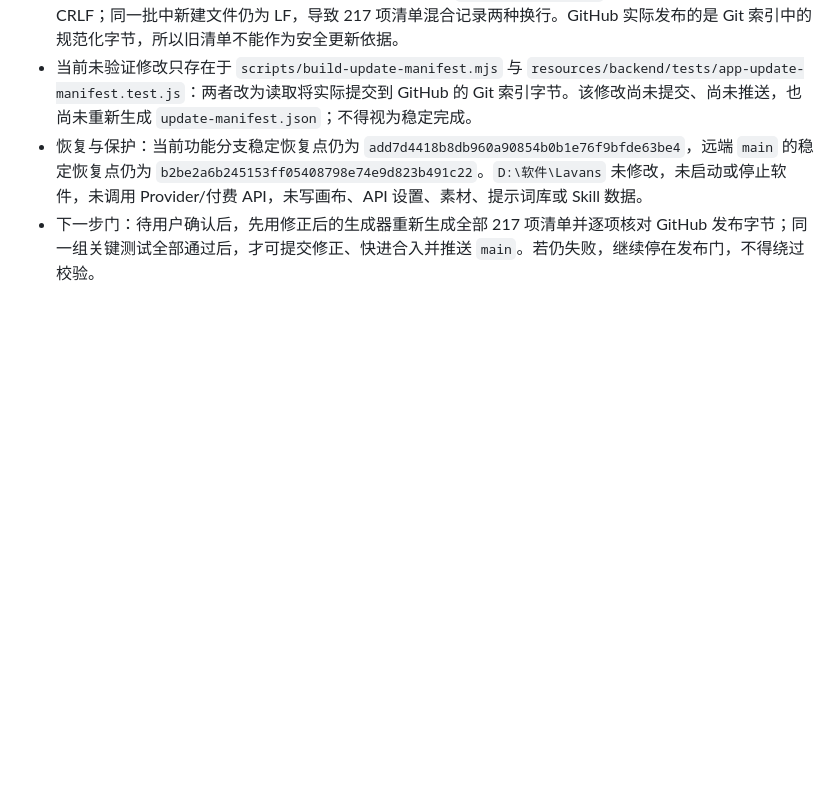
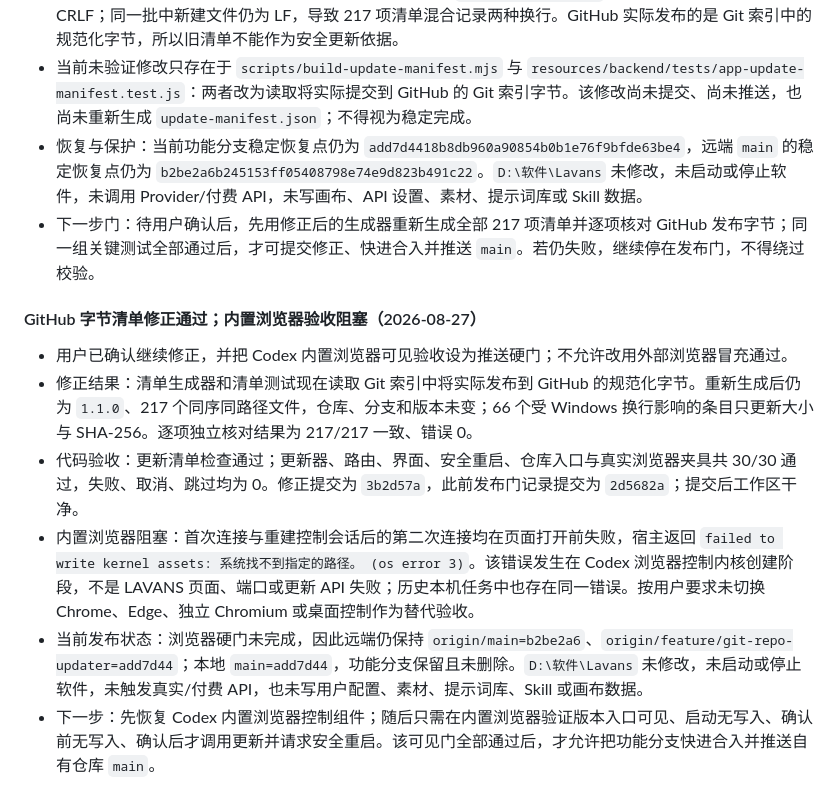
Before and after one commit to liamwong-1987/Lavans-Development-Backup, a Markdown page: docs/progress.md, the part around the change. Rendered like a GitHub page; blank space fills up the shorter version.

Commit message:
docs: record browser acceptance blocker

```diff
--- a/docs/progress.md
+++ b/docs/progress.md
@@ -759,3 +759,12 @@
 - 当前未验证修改只存在于 `scripts/build-update-manifest.mjs` 与 `resources/backend/tests/app-update-manifest.test.js`：两者改为读取将实际提交到 GitHub 的 Git 索引字节。该修改尚未提交、尚未推送，也尚未重新生成 `update-manifest.json`；不得视为稳定完成。
 - 恢复与保护：当前功能分支稳定恢复点仍为 `add7d4418b8db960a90854b0b1e76f9bfde63be4`，远端 `main` 的稳定恢复点仍为 `b2be2a6b245153ff05408798e74e9d823b491c22`。`D:\软件\Lavans` 未修改，未启动或停止软件，未调用 Provider/付费 API，未写画布、API 设置、素材、提示词库或 Skill 数据。
 - 下一步门：待用户确认后，先用修正后的生成器重新生成全部 217 项清单并逐项核对 GitHub 发布字节；同一组关键测试全部通过后，才可提交修正、快进合入并推送 `main`。若仍失败，继续停在发布门，不得绕过校验。
+
+#### GitHub 字节清单修正通过；内置浏览器验收阻塞（2026-08-27）
+
+- 用户已确认继续修正，并把 Codex 内置浏览器可见验收设为推送硬门；不允许改用外部浏览器冒充通过。
+- 修正结果：清单生成器和清单测试现在读取 Git 索引中将实际发布到 GitHub 的规范化字节。重新生成后仍为 `1.1.0`、217 个同序同路径文件，仓库、分支和版本未变；66 个受 Windows 换行影响的条目只更新大小与 SHA-256。逐项独立核对结果为 217/217 一致、错误 0。
+- 代码验收：更新清单检查通过；更新器、路由、界面、安全重启、仓库入口与真实浏览器夹具共 30/30 通过，失败、取消、跳过均为 0。修正提交为 `3b2d57a`，此前发布门记录提交为 `2d5682a`；提交后工作区干净。
+- 内置浏览器阻塞：首次连接与重建控制会话后的第二次连接均在页面打开前失败，宿主返回 `failed to write kernel assets: 系统找不到指定的路径。 (os error 3)`。该错误发生在 Codex 浏览器控制内核创建阶段，不是 LAVANS 页面、端口或更新 API 失败；历史本机任务中也存在同一错误。按用户要求未切换 Chrome、Edge、独立 Chromium 或桌面控制作为替代验收。
+- 当前发布状态：浏览器硬门未完成，因此远端仍保持 `origin/main=b2be2a6`、`origin/feature/git-repo-updater=add7d44`；本地 `main=add7d44`，功能分支保留且未删除。`D:\软件\Lavans` 未修改，未启动或停止软件，未触发真实/付费 API，也未写用户配置、素材、提示词库、Skill 或画布数据。
+- 下一步：先恢复 Codex 内置浏览器控制组件；随后只需在内置浏览器验证版本入口可见、启动无写入、确认前无写入、确认后才调用更新并请求安全重启。该可见门全部通过后，才允许把功能分支快进合入并推送自有仓库 `main`。
```
